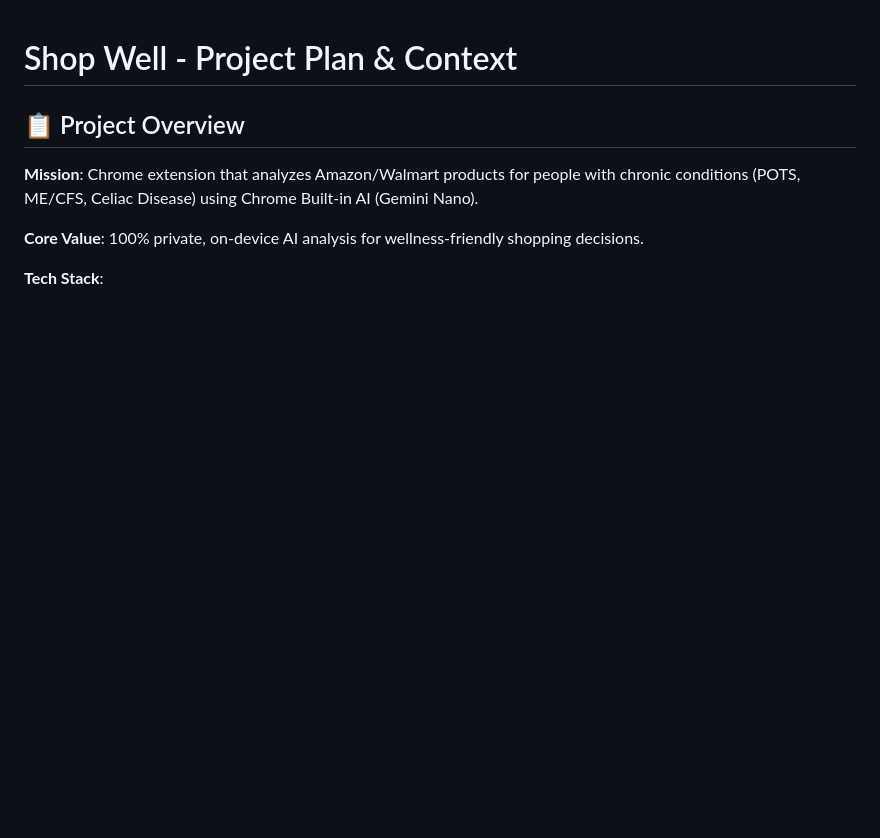
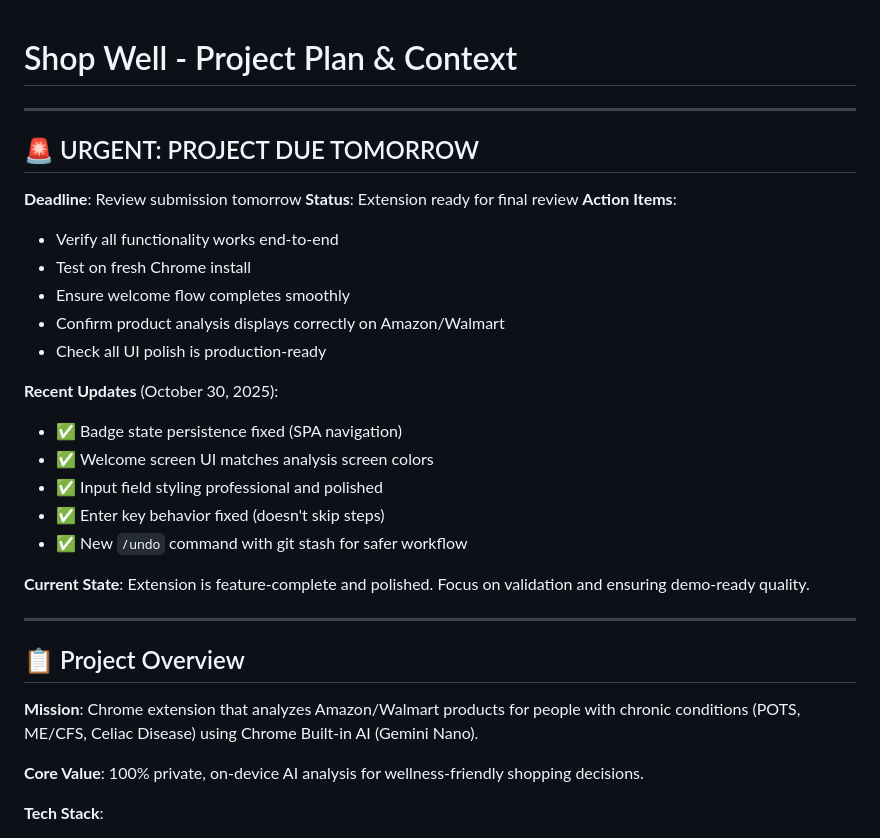
Before and after one commit to beausterling/shop-well-extension, a Markdown page: plan.md, the part around the change. Rendered like a GitHub page; blank space fills up the shorter version.

Commit message:
Add urgent deadline notice to plan.md - project due tomorrow

```diff
--- a/plan.md
+++ b/plan.md
@@ -1,4 +1,28 @@
 # Shop Well - Project Plan & Context
+
+---
+
+## 🚨 URGENT: PROJECT DUE TOMORROW
+
+**Deadline**: Review submission tomorrow
+**Status**: Extension ready for final review
+**Action Items**:
+- Verify all functionality works end-to-end
+- Test on fresh Chrome install
+- Ensure welcome flow completes smoothly
+- Confirm product analysis displays correctly on Amazon/Walmart
+- Check all UI polish is production-ready
+
+**Recent Updates** (October 30, 2025):
+- ✅ Badge state persistence fixed (SPA navigation)
+- ✅ Welcome screen UI matches analysis screen colors
+- ✅ Input field styling professional and polished
+- ✅ Enter key behavior fixed (doesn't skip steps)
+- ✅ New `/undo` command with git stash for safer workflow
+
+**Current State**: Extension is feature-complete and polished. Focus on validation and ensuring demo-ready quality.
+
+---
 
 ## 📋 Project Overview
 
```
